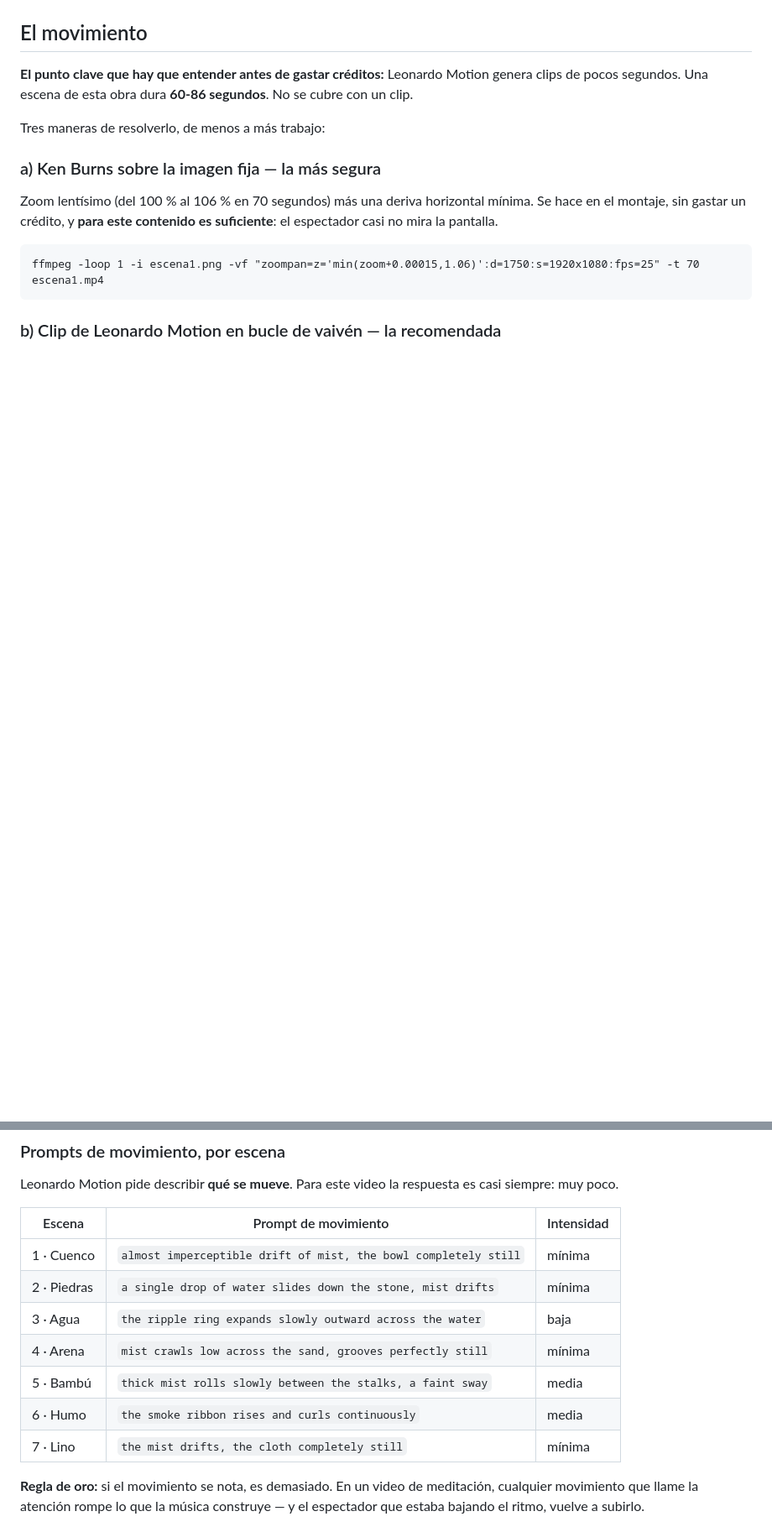
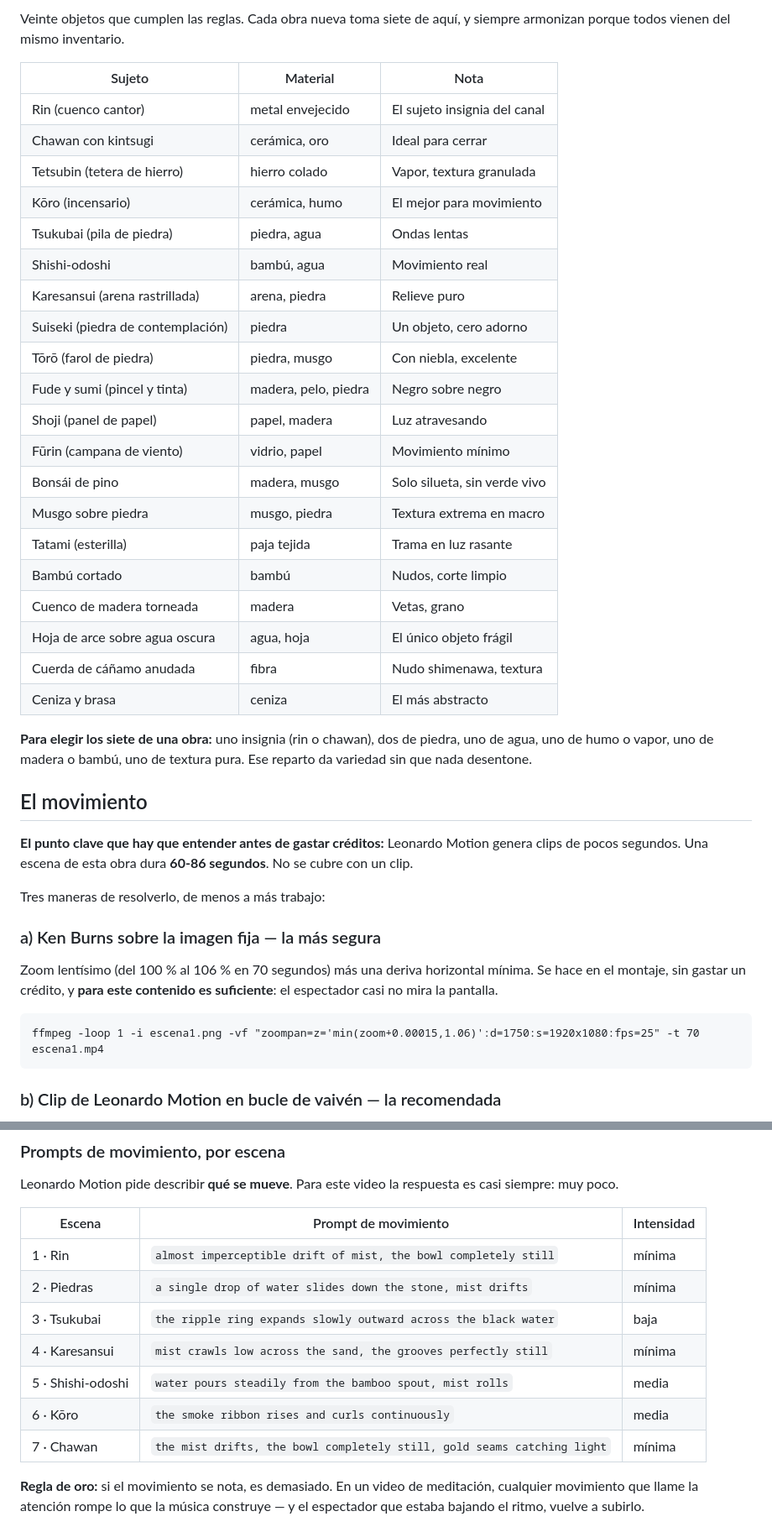
Before and after one commit to tukivirtal/canal_setiembre2026, a Markdown page: 05-produccion/prompts-leonardo-video.md, 2 parts joined by grey strips. Shown at 84% size. Rendered like a GitHub page; blank space fills up the shorter version.

```diff
--- a/05-produccion/prompts-leonardo-video.md
+++ b/05-produccion/prompts-leonardo-video.md
@@ -105,3 +141,32 @@ one fold catching the light, the rest falling into shadow
+Veinte objetos que cumplen las reglas. Cada obra nueva toma siete de aquí, y siempre
+armonizan porque todos vienen del mismo inventario.
+
+| Sujeto | Material | Nota |
+|---|---|---|
+| Rin (cuenco cantor) | metal envejecido | El sujeto insignia del canal |
+| Chawan con kintsugi | cerámica, oro | Ideal para cerrar |
+| Tetsubin (tetera de hierro) | hierro colado | Vapor, textura granulada |
+| Kōro (incensario) | cerámica, humo | El mejor para movimiento |
+| Tsukubai (pila de piedra) | piedra, agua | Ondas lentas |
+| Shishi-odoshi | bambú, agua | Movimiento real |
+| Karesansui (arena rastrillada) | arena, piedra | Relieve puro |
+| Suiseki (piedra de contemplación) | piedra | Un objeto, cero adorno |
+| Tōrō (farol de piedra) | piedra, musgo | Con niebla, excelente |
+| Fude y sumi (pincel y tinta) | madera, pelo, piedra | Negro sobre negro |
+| Shoji (panel de papel) | papel, madera | Luz atravesando |
+| Fūrin (campana de viento) | vidrio, papel | Movimiento mínimo |
+| Bonsái de pino | madera, musgo | Solo silueta, sin verde vivo |
+| Musgo sobre piedra | musgo, piedra | Textura extrema en macro |
+| Tatami (esterilla) | paja tejida | Trama en luz rasante |
+| Bambú cortado | bambú | Nudos, corte limpio |
+| Cuenco de madera torneada | madera | Vetas, grano |
+| Hoja de arce sobre agua oscura | agua, hoja | El único objeto frágil |
+| Cuerda de cáñamo anudada | fibra | Nudo shimenawa, textura |
+| Ceniza y brasa | ceniza | El más abstracto |
+
+**Para elegir los siete de una obra:** uno insignia (rin o chawan), dos de piedra, uno de
+agua, uno de humo o vapor, uno de madera o bambú, uno de textura pura. Ese reparto da
+variedad sin que nada desentone.
 
 ## El movimiento
 
@@ -142,13 +207,13 @@ casi siempre: muy poco.
 
 | Escena | Prompt de movimiento | Intensidad |
 |---|---|---|
-| 1 · Cuenco | `almost imperceptible drift of mist, the bowl completely still` | mínima |
+| 1 · Rin | `almost imperceptible drift of mist, the bowl completely still` | mínima |
 | 2 · Piedras | `a single drop of water slides down the stone, mist drifts` | mínima |
-| 3 · Agua | `the ripple ring expands slowly outward across the water` | baja |
-| 4 · Arena | `mist crawls low across the sand, grooves perfectly still` | mínima |
-| 5 · Bambú | `thick mist rolls slowly between the stalks, a faint sway` | media |
-| 6 · Humo | `the smoke ribbon rises and curls continuously` | media |
-| 7 · Lino | `the mist drifts, the cloth completely still` | mínima |
+| 3 · Tsukubai | `the ripple ring expands slowly outward across the black water` | baja |
+| 4 · Karesansui | `mist crawls low across the sand, the grooves perfectly still` | mínima |
+| 5 · Shishi-odoshi | `water pours steadily from the bamboo spout, mist rolls` | media |
+| 6 · Kōro | `the smoke ribbon rises and curls continuously` | media |
+| 7 · Chawan | `the mist drifts, the bowl completely still, gold seams catching light` | mínima |
 
 **Regla de oro:** si el movimiento se nota, es demasiado. En un video de meditación,
 cualquier movimiento que llame la atención rompe lo que la música construye — y el
```
Also changed, not shown: other parts of 05-produccion/prompts-leonardo-video.md (+64 -28 lines).
